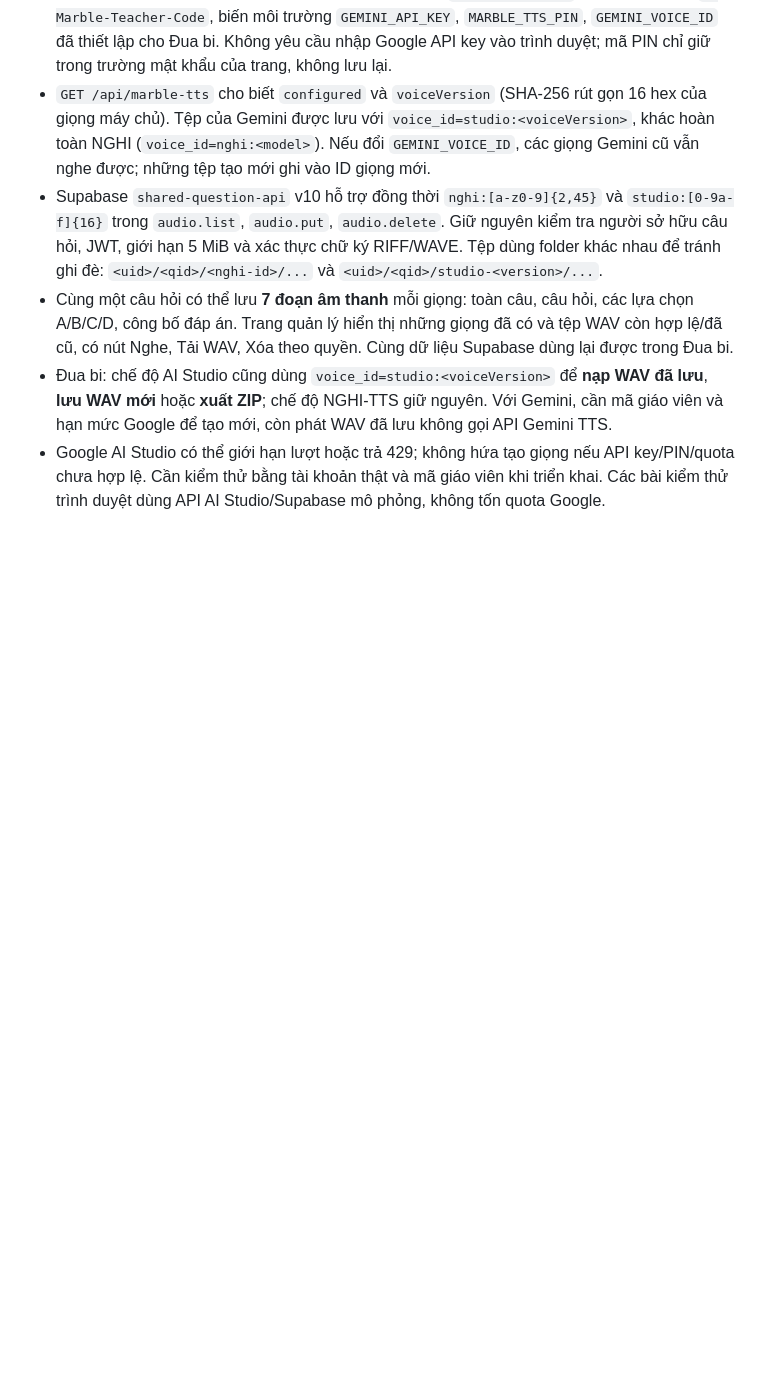
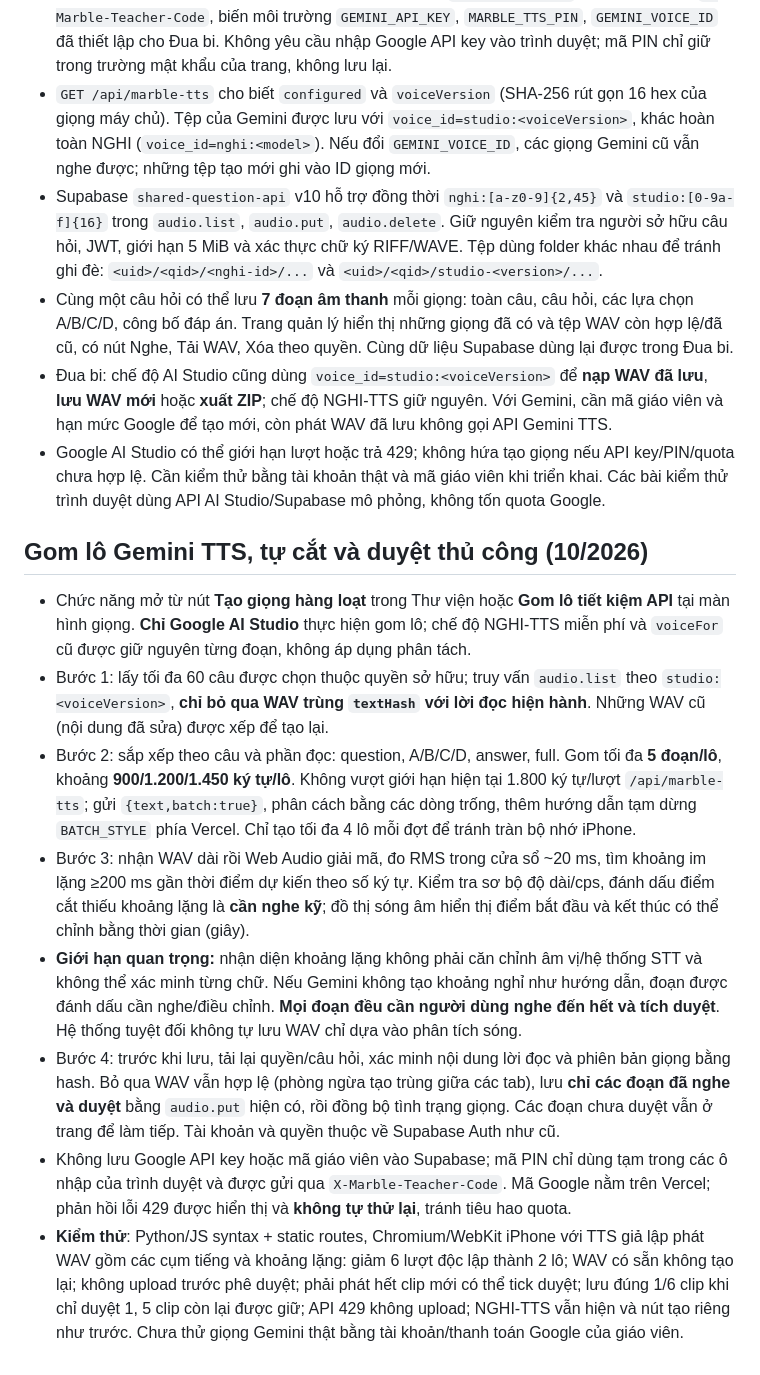
Before and after one commit to huunsbk/-mang-luoi-an-toan, a Markdown page: question-bank/INTEGRATION.md, the part around the change. Drawn GitHub-style; blank space fills up the shorter version.

Commit message:
Document Gemini-only adaptive batching, human quality review and no changes to free NGHI-TTS

```diff
--- a/question-bank/INTEGRATION.md
+++ b/question-bank/INTEGRATION.md
@@ -62,3 +62,14 @@ Tất cả đều có hai header `Authorization: Bearer <Supabase access token>`
 - Cùng một câu hỏi có thể lưu **7 đoạn âm thanh** mỗi giọng: toàn câu, câu hỏi, các lựa chọn A/B/C/D, công bố đáp án. Trang quản lý hiển thị những giọng đã có và tệp WAV còn hợp lệ/đã cũ, có nút Nghe, Tải WAV, Xóa theo quyền. Cùng dữ liệu Supabase dùng lại được trong Đua bi.
 - Đua bi: chế độ AI Studio cũng dùng `voice_id=studio:<voiceVersion>` để **nạp WAV đã lưu**, **lưu WAV mới** hoặc **xuất ZIP**; chế độ NGHI-TTS giữ nguyên. Với Gemini, cần mã giáo viên và hạn mức Google để tạo mới, còn phát WAV đã lưu không gọi API Gemini TTS.
 - Google AI Studio có thể giới hạn lượt hoặc trả 429; không hứa tạo giọng nếu API key/PIN/quota chưa hợp lệ. Cần kiểm thử bằng tài khoản thật và mã giáo viên khi triển khai. Các bài kiểm thử trình duyệt dùng API AI Studio/Supabase mô phỏng, không tốn quota Google.
+
+## Gom lô Gemini TTS, tự cắt và duyệt thủ công (10/2026)
+
+- Chức năng mở từ nút **Tạo giọng hàng loạt** trong Thư viện hoặc **Gom lô tiết kiệm API** tại màn hình giọng. **Chỉ Google AI Studio** thực hiện gom lô; chế độ NGHI-TTS miễn phí và `voiceFor` cũ được giữ nguyên từng đoạn, không áp dụng phân tách.
+- Bước 1: lấy tối đa 60 câu được chọn thuộc quyền sở hữu; truy vấn `audio.list` theo `studio:<voiceVersion>`, **chỉ bỏ qua WAV trùng `textHash` với lời đọc hiện hành**. Những WAV cũ (nội dung đã sửa) được xếp để tạo lại.
+- Bước 2: sắp xếp theo câu và phần đọc: question, A/B/C/D, answer, full. Gom tối đa **5 đoạn/lô**, khoảng **900/1.200/1.450 ký tự/lô**. Không vượt giới hạn hiện tại 1.800 ký tự/lượt `/api/marble-tts`; gửi `{text,batch:true}`, phân cách bằng các dòng trống, thêm hướng dẫn tạm dừng `BATCH_STYLE` phía Vercel. Chỉ tạo tối đa 4 lô mỗi đợt để tránh tràn bộ nhớ iPhone.
+- Bước 3: nhận WAV dài rồi Web Audio giải mã, đo RMS trong cửa sổ ~20 ms, tìm khoảng im lặng ≥200 ms gần thời điểm dự kiến theo số ký tự. Kiểm tra sơ bộ độ dài/cps, đánh dấu điểm cắt thiếu khoảng lặng là **cần nghe kỹ**; đồ thị sóng âm hiển thị điểm bắt đầu và kết thúc có thể chỉnh bằng thời gian (giây).
+- **Giới hạn quan trọng:** nhận diện khoảng lặng không phải căn chỉnh âm vị/hệ thống STT và không thể xác minh từng chữ. Nếu Gemini không tạo khoảng nghỉ như hướng dẫn, đoạn được đánh dấu cần nghe/điều chỉnh. **Mọi đoạn đều cần người dùng nghe đến hết và tích duyệt**. Hệ thống tuyệt đối không tự lưu WAV chỉ dựa vào phân tích sóng.
+- Bước 4: trước khi lưu, tải lại quyền/câu hỏi, xác minh nội dung lời đọc và phiên bản giọng bằng hash. Bỏ qua WAV vẫn hợp lệ (phòng ngừa tạo trùng giữa các tab), lưu **chỉ các đoạn đã nghe và duyệt** bằng `audio.put` hiện có, rồi đồng bộ tình trạng giọng. Các đoạn chưa duyệt vẫn ở trang để làm tiếp. Tài khoản và quyền thuộc về Supabase Auth như cũ.
+- Không lưu Google API key hoặc mã giáo viên vào Supabase; mã PIN chỉ dùng tạm trong các ô nhập của trình duyệt và được gửi qua `X-Marble-Teacher-Code`. Mã Google nằm trên Vercel; phản hồi lỗi 429 được hiển thị và **không tự thử lại**, tránh tiêu hao quota.
+- **Kiểm thử**: Python/JS syntax + static routes, Chromium/WebKit iPhone với TTS giả lập phát WAV gồm các cụm tiếng và khoảng lặng: giảm 6 lượt độc lập thành 2 lô; WAV có sẵn không tạo lại; không upload trước phê duyệt; phải phát hết clip mới có thể tick duyệt; lưu đúng 1/6 clip khi chỉ duyệt 1, 5 clip còn lại được giữ; API 429 không upload; NGHI-TTS vẫn hiện và nút tạo riêng như trước. Chưa thử giọng Gemini thật bằng tài khoản/thanh toán Google của giáo viên.
```
